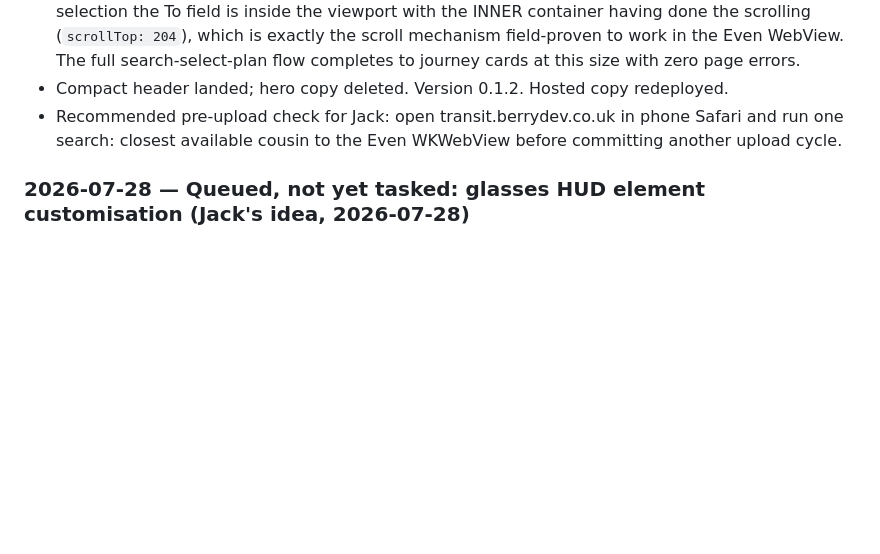
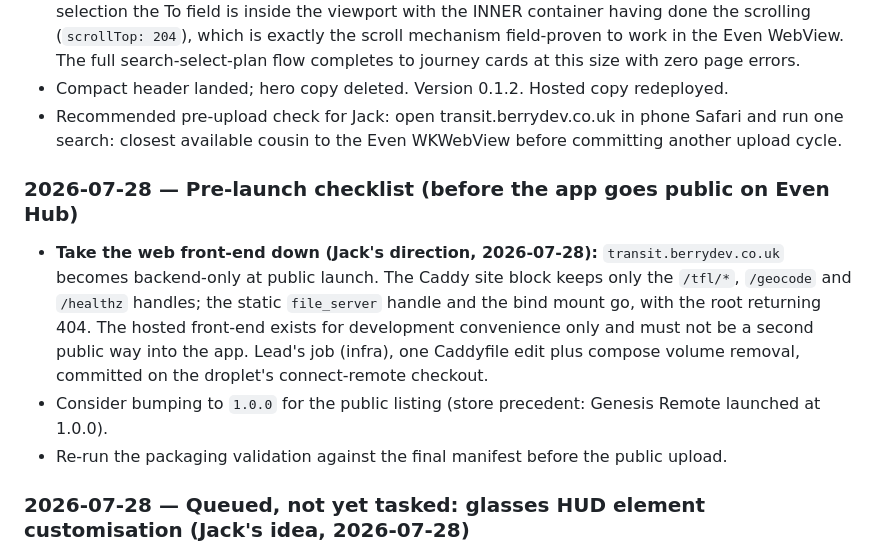
Before and after one commit to Jack-Berry/London-Transit-HUD, a Markdown page: SYNC.md, the part around the change. Rendered like a GitHub page; blank space fills up the shorter version.

Commit message:
Record pre-launch checklist: front-end comes down at public launch
Co-Authored-By: Claude Fable 5 <noreply@anthropic.com>

```diff
--- a/SYNC.md
+++ b/SYNC.md
@@ -652,6 +652,12 @@ Effort recommendation for Jack: **high.** Layout restructure with platform-behav
 - Compact header landed; hero copy deleted. Version 0.1.2. Hosted copy redeployed.
 - Recommended pre-upload check for Jack: open transit.berrydev.co.uk in phone Safari and run one search: closest available cousin to the Even WKWebView before committing another upload cycle.
 
+### 2026-07-28 — Pre-launch checklist (before the app goes public on Even Hub)
+
+- **Take the web front-end down (Jack's direction, 2026-07-28):** `transit.berrydev.co.uk` becomes backend-only at public launch. The Caddy site block keeps only the `/tfl/*`, `/geocode` and `/healthz` handles; the static `file_server` handle and the bind mount go, with the root returning 404. The hosted front-end exists for development convenience only and must not be a second public way into the app. Lead's job (infra), one Caddyfile edit plus compose volume removal, committed on the droplet's connect-remote checkout.
+- Consider bumping to `1.0.0` for the public listing (store precedent: Genesis Remote launched at 1.0.0).
+- Re-run the packaging validation against the final manifest before the public upload.
+
 ### 2026-07-28 — Queued, not yet tasked: glasses HUD element customisation (Jack's idea, 2026-07-28)
 
 Let the user toggle individual HUD elements on the glasses (arrival time, stage counter, stop count, names line) from a phone-side settings section. Good product feature; not tasked yet, and explicitly NOT the fix for the scroll bug (the unreachable To field already existed below the fold; the WebView was refusing page scroll regardless of content quantity). Revisit after the restyle round.
```
